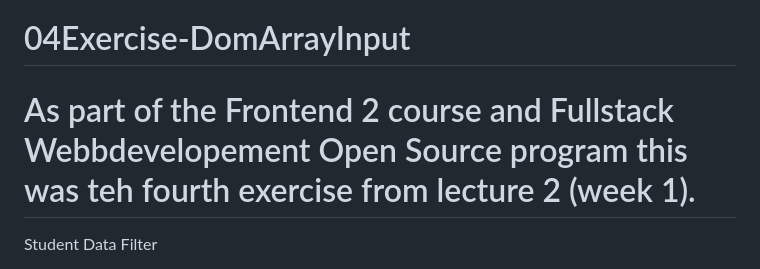
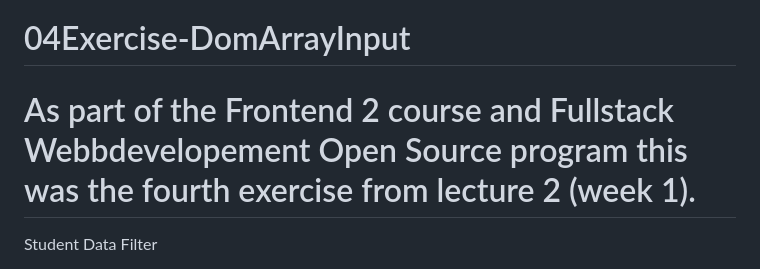
Before and after one commit to OSOK2020/02Exercise-DomArrayInput, a Markdown page: README.md, the part around the change. GitHub-like rendering.

Commit message:
Fix typo in README.md
Corrected a typo in the README description.

```diff
--- a/README.md
+++ b/README.md
@@ -1,5 +1,5 @@
 # 04Exercise-DomArrayInput
-# As part of the Frontend 2 course and Fullstack Webbdevelopement Open Source program this was teh fourth exercise from lecture 2 (week 1).
+# As part of the Frontend 2 course and Fullstack Webbdevelopement Open Source program this was the fourth exercise from lecture 2 (week 1).
 
 Student Data Filter
 
```
